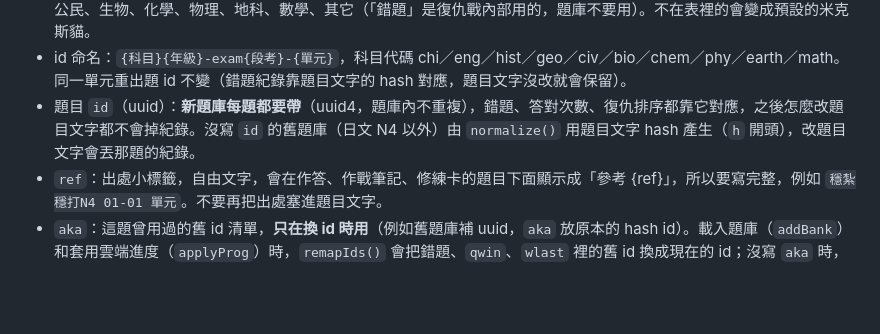
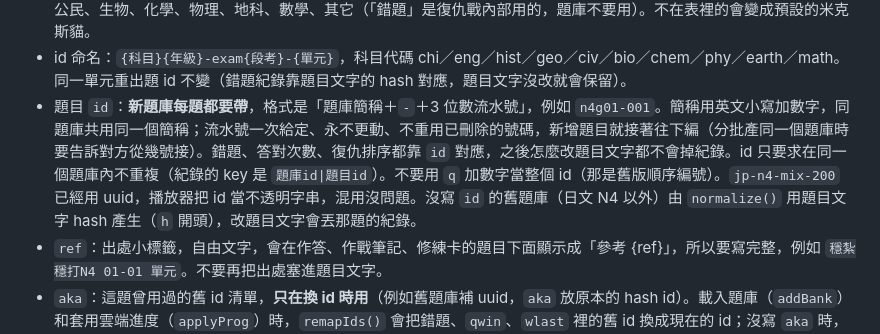
Before and after one commit to adiforce/Tekisuto, a Markdown page: CLAUDE.md, the part around the change. Drawn GitHub-style; blank space fills up the shorter version.

Commit message:
CLAUDE.md：新題庫題目 id 改為「題庫簡稱＋流水號」
Co-Authored-By: Claude Sonnet 5.5 <noreply@anthropic.com>
Claude-Session: https://claude.ai/code/session_01T86g8WKYq69tozmNBWwXSX

```diff
--- a/CLAUDE.md
+++ b/CLAUDE.md
@@ -51,7 +51,7 @@ jp-kana-*.json（根目錄）    舊版遺留檔，播放器不讀
 - 日文假名題庫（`jp-kana-*`）刻意沒有 `why`，選錯只是讀音不同，不用補。
 - `subject` 決定科目顏色和 BOSS，可用值見 `index.html` 的「科目：顏色、BOSS」區塊：國文、英文、歷史、地理、公民、生物、化學、物理、地科、數學、其它（「錯題」是復仇戰內部用的，題庫不要用）。不在表裡的會變成預設的米克斯貓。
 - id 命名：`{科目}{年級}-exam{段考}-{單元}`，科目代碼 chi／eng／hist／geo／civ／bio／chem／phy／earth／math。同一單元重出題 id 不變（錯題紀錄靠題目文字的 hash 對應，題目文字沒改就會保留）。
-- 題目 `id`（uuid）：**新題庫每題都要帶**（uuid4，題庫內不重複），錯題、答對次數、復仇排序都靠它對應，之後怎麼改題目文字都不會掉紀錄。沒寫 `id` 的舊題庫（日文 N4 以外）由 `normalize()` 用題目文字 hash 產生（`h` 開頭），改題目文字會丟那題的紀錄。
+- 題目 `id`：**新題庫每題都要帶**，格式是「題庫簡稱＋`-`＋3 位數流水號」，例如 `n4g01-001`。簡稱用英文小寫加數字，同題庫共用同一個簡稱；流水號一次給定、永不更動、不重用已刪除的號碼，新增題目就接著往下編（分批產同一個題庫時要告訴對方從幾號接）。錯題、答對次數、復仇排序都靠 `id` 對應，之後怎麼改題目文字都不會掉紀錄。id 只要求在同一個題庫內不重複（紀錄的 key 是 `題庫id|題目id`）。不要用 `q` 加數字當整個 id（那是舊版順序編號）。`jp-n4-mix-200` 已經用 uuid，播放器把 id 當不透明字串，混用沒問題。沒寫 `id` 的舊題庫（日文 N4 以外）由 `normalize()` 用題目文字 hash 產生（`h` 開頭），改題目文字會丟那題的紀錄。
 - `ref`：出處小標籤，自由文字，會在作答、作戰筆記、修練卡的題目下面顯示成「參考 {ref}」，所以要寫完整，例如 `穩紮穩打N4 01-01 單元`。不要再把出處塞進題目文字。
 - `aka`：這題曾用過的舊 id 清單，**只在換 id 時用**（例如舊題庫補 uuid，`aka` 放原本的 hash id）。載入題庫（`addBank`）和套用雲端進度（`applyProg`）時，`remapIds()` 會把錯題、`qwin`、`wlast` 裡的舊 id 換成現在的 id；沒寫 `aka` 時，也會試「題目文字 hash」這個舊 id。補 uuid 時 hash 必須用 index.html 的 `hash()` 算（空白先拿掉），不要自己換算法。
 - `ref`、`aka` 沒值時 `normalize()` 不會放進題目，這樣沒用到的題庫內容不變，匯入頁不會誤判成「有更新」。
```
